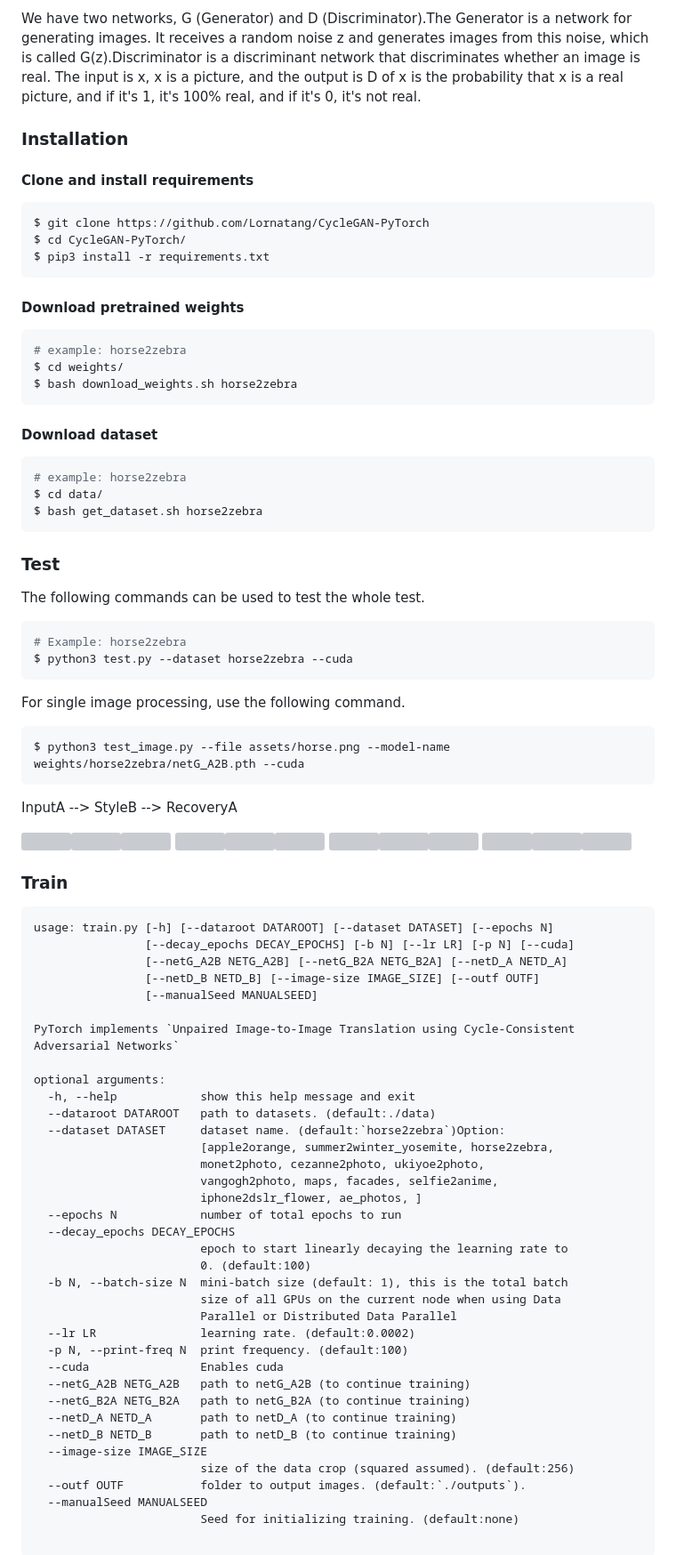
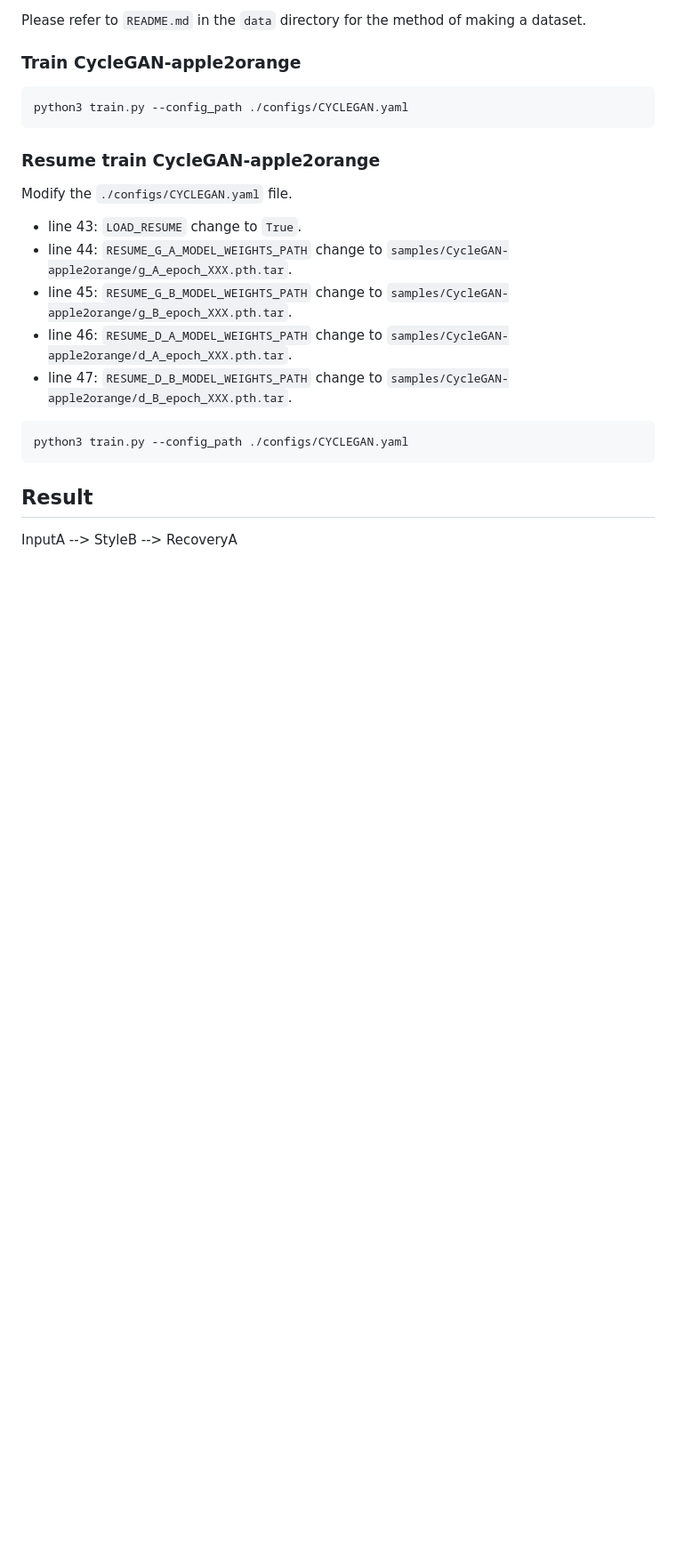
Before and after one commit to Lornatang/CycleGAN-PyTorch, a Markdown page: README.md, the part around one of its changes. Shown at 89% size. GitHub-like rendering; blank space fills up the shorter version; grey boxes are pictures that could not be loaded.

````diff
--- a/README.md
+++ b/README.md
@@ -29,93 +30,27 @@ Image-to-image translation is a class of vision and graphics problems where the
 
-We have two networks, G (Generator) and D (Discriminator).The Generator is a network for generating images. It receives a random noise z and generates images from this noise, which is called G(z).Discriminator is a discriminant network that discriminates whether an image is real. The input is x, x is a picture, and the output is D of x is the probability that x is a real picture, and if it's 1, it's 100% real, and if it's 0, it's not real.
+Please refer to `README.md` in the `data` directory for the method of making a dataset.
 
-### Installation
-
-#### Clone and install requirements
+### Train CycleGAN-apple2orange
 
 ```bash
-$ git clone https://github.com/Lornatang/CycleGAN-PyTorch
-$ cd CycleGAN-PyTorch/
-$ pip3 install -r requirements.txt
+python3 train.py --config_path ./configs/CYCLEGAN.yaml
 ```
 
-#### Download pretrained weights
+### Resume train CycleGAN-apple2orange
+
+Modify the `./configs/CYCLEGAN.yaml` file.
+
+- line 43: `LOAD_RESUME` change to `True`.
+- line 44: `RESUME_G_A_MODEL_WEIGHTS_PATH` change to `samples/CycleGAN-apple2orange/g_A_epoch_XXX.pth.tar`.
+- line 45: `RESUME_G_B_MODEL_WEIGHTS_PATH` change to `samples/CycleGAN-apple2orange/g_B_epoch_XXX.pth.tar`.
+- line 46: `RESUME_D_A_MODEL_WEIGHTS_PATH` change to `samples/CycleGAN-apple2orange/d_A_epoch_XXX.pth.tar`.
+- line 47: `RESUME_D_B_MODEL_WEIGHTS_PATH` change to `samples/CycleGAN-apple2orange/d_B_epoch_XXX.pth.tar`.
 
 ```bash
-# example: horse2zebra
-$ cd weights/
-$ bash download_weights.sh horse2zebra
+python3 train.py --config_path ./configs/CYCLEGAN.yaml
 ```
 
-#### Download dataset
-
-```bash
-# example: horse2zebra
-$ cd data/
-$ bash get_dataset.sh horse2zebra
-```
-
-### Test
-
-The following commands can be used to test the whole test.
-
-```bash
-# Example: horse2zebra
-$ python3 test.py --dataset horse2zebra --cuda
-```
-
-For single image processing, use the following command.
-
-```bash
-$ python3 test_image.py --file assets/horse.png --model-name weights/horse2zebra/netG_A2B.pth --cuda
-```
+## Result
 
 InputA --> StyleB  --> RecoveryA
 
-<img src="assets/apple.png" title="InputA"/><img src="assets/fake_orange.png" title="StyleB"><img src="assets/fake_apple.png" title="RecoveryA">
-<img src="assets/cezanne.png" title="InputA"/><img src="assets/fake_photo.png" title="StyleB"><img src="assets/fake_cezanne.png" title="RecoveryA">
-<img src="assets/facades.png" title="InputA"/><img src="assets/fake_facades1.png" title="StyleB"><img src="assets/fake_facades2.png" title="RecoveryA">
-<img src="assets/horse.png" title="InputA"/><img src="assets/fake_zebra.png" title="StyleB"><img src="assets/fake_horse.png" title="RecoveryA">
-
-### Train
-
-```text
-usage: train.py [-h] [--dataroot DATAROOT] [--dataset DATASET] [--epochs N]
-                [--decay_epochs DECAY_EPOCHS] [-b N] [--lr LR] [-p N] [--cuda]
-                [--netG_A2B NETG_A2B] [--netG_B2A NETG_B2A] [--netD_A NETD_A]
-                [--netD_B NETD_B] [--image-size IMAGE_SIZE] [--outf OUTF]
-                [--manualSeed MANUALSEED]
-
-PyTorch implements `Unpaired Image-to-Image Translation using Cycle-Consistent
-Adversarial Networks`
-
-optional arguments:
-  -h, --help            show this help message and exit
-  --dataroot DATAROOT   path to datasets. (default:./data)
-  --dataset DATASET     dataset name. (default:`horse2zebra`)Option:
-                        [apple2orange, summer2winter_yosemite, horse2zebra,
-                        monet2photo, cezanne2photo, ukiyoe2photo,
-                        vangogh2photo, maps, facades, selfie2anime,
-                        iphone2dslr_flower, ae_photos, ]
-  --epochs N            number of total epochs to run
-  --decay_epochs DECAY_EPOCHS
-                        epoch to start linearly decaying the learning rate to
-                        0. (default:100)
-  -b N, --batch-size N  mini-batch size (default: 1), this is the total batch
-                        size of all GPUs on the current node when using Data
-                        Parallel or Distributed Data Parallel
-  --lr LR               learning rate. (default:0.0002)
-  -p N, --print-freq N  print frequency. (default:100)
-  --cuda                Enables cuda
-  --netG_A2B NETG_A2B   path to netG_A2B (to continue training)
-  --netG_B2A NETG_B2A   path to netG_B2A (to continue training)
-  --netD_A NETD_A       path to netD_A (to continue training)
-  --netD_B NETD_B       path to netD_B (to continue training)
-  --image-size IMAGE_SIZE
-                        size of the data crop (squared assumed). (default:256)
-  --outf OUTF           folder to output images. (default:`./outputs`).
-  --manualSeed MANUALSEED
-                        Seed for initializing training. (default:none)
-
-```
-
````
Also changed, not shown: other parts of README.md (+21 -38 lines), figure/fake_apple.jpg (deleted), figure/fake_orange.jpg, figure/rec_apple.jpg (added), 5 other files.
